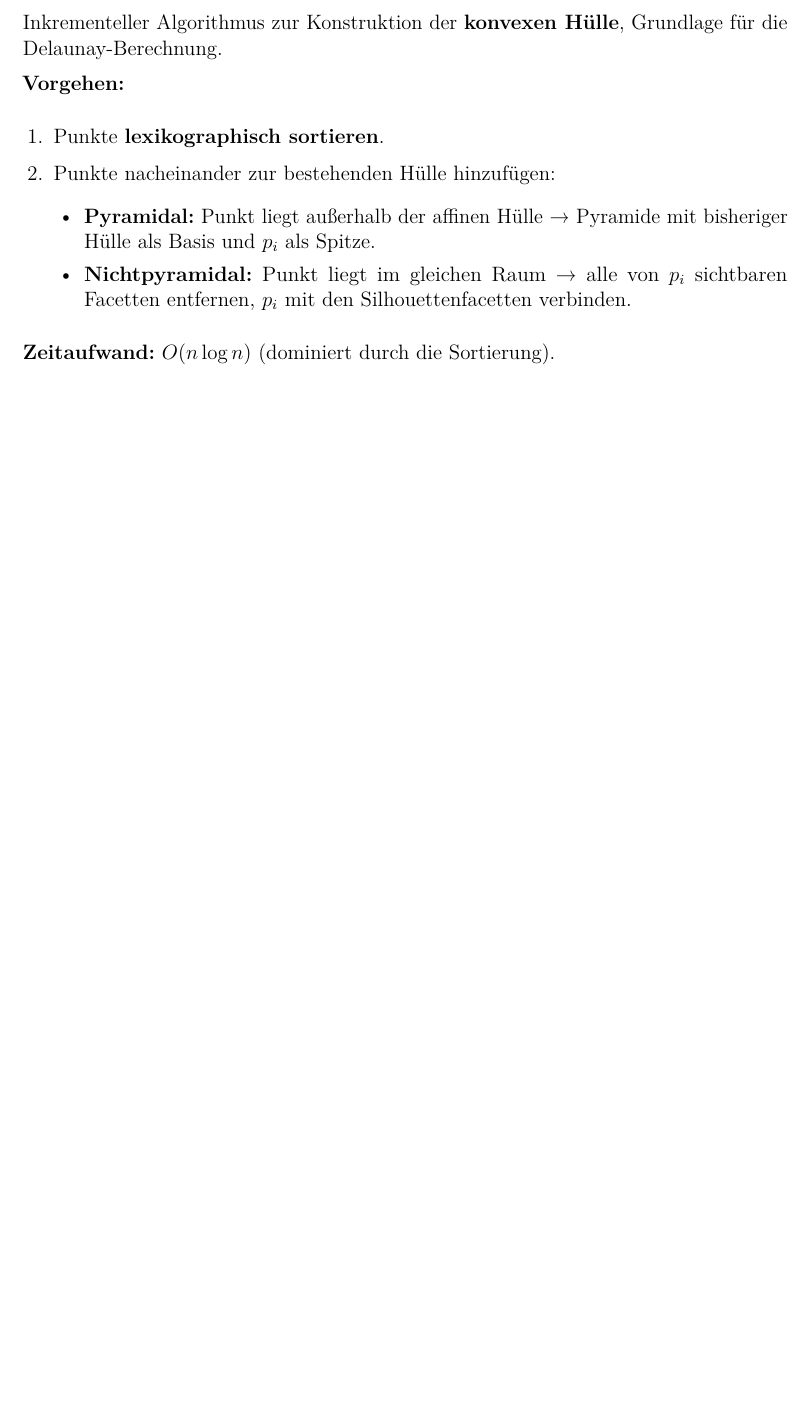
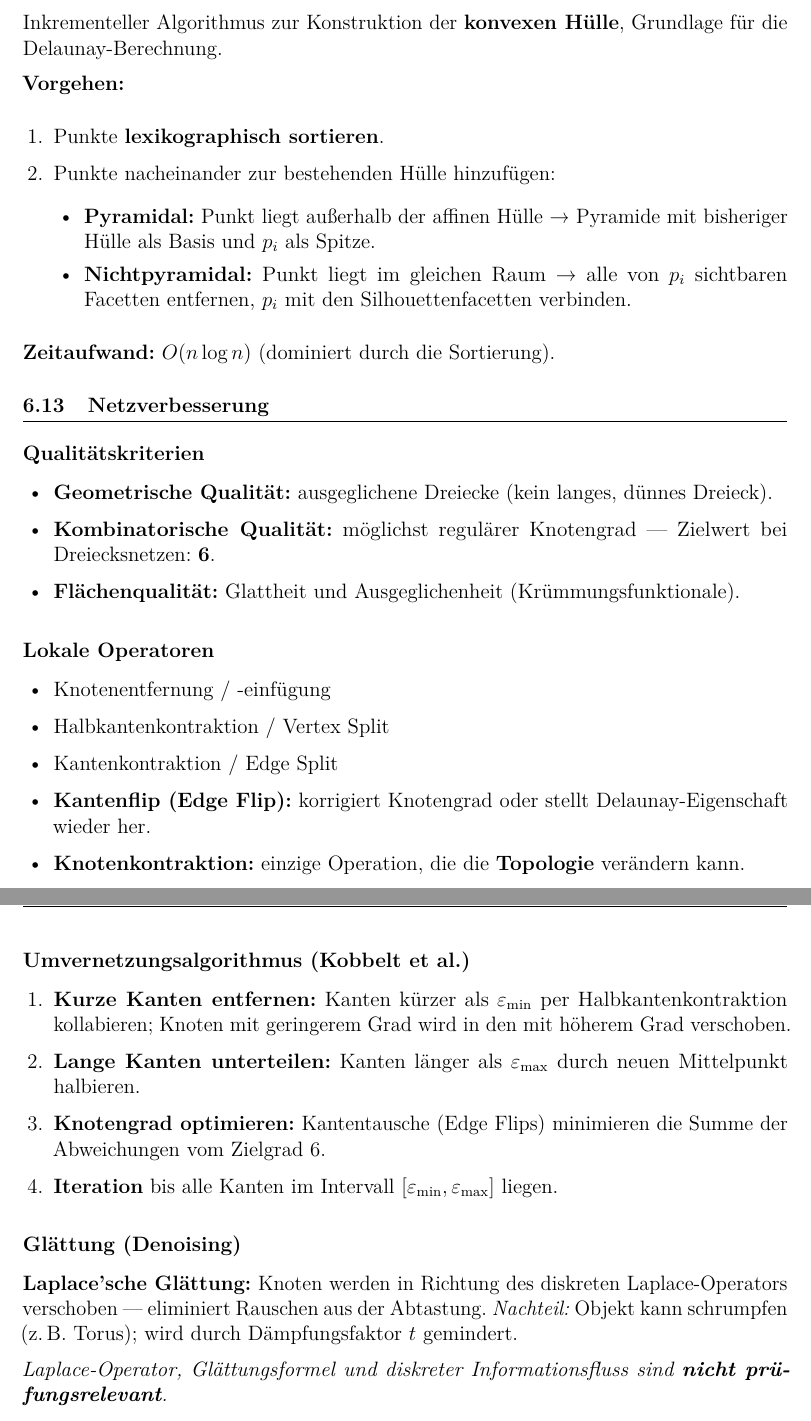
Before and after one commit to dpaguba/college-assignment, a LaTeX document (main.tex): part of page 63 of 63 before the commit and two parts of pages 63 and 64 of 64 after it, the two joined at a grey line, cut so that both start at the same text, the shorter picture padded with empty space. Compiled offline with pdfLaTeX.

Commit message:
add: F.4.7 Netzverbesserung – Qualitätskriterien, Operatoren, Kobbelt-Algorithmus, Glättung

```diff
--- a/main.tex
+++ b/main.tex
@@ -3679,4 +3679,36 @@ Inkrementeller Algorithmus zur Konstruktion der \textbf{konvexen Hülle}, Grundl
 
 \textbf{Zeitaufwand:} $O(n \log n)$ (dominiert durch die Sortierung).
 
+\subsection{Netzverbesserung}
+
+\subsubsection*{Qualitätskriterien}
+\begin{itemize}
+  \item \textbf{Geometrische Qualität:} ausgeglichene Dreiecke (kein langes, dünnes Dreieck).
+  \item \textbf{Kombinatorische Qualität:} möglichst regulärer Knotengrad — Zielwert bei Dreiecksnetzen: \textbf{6}.
+  \item \textbf{Flächenqualität:} Glattheit und Ausgeglichenheit (Krümmungsfunktionale).
+\end{itemize}
+
+\subsubsection*{Lokale Operatoren}
+\begin{itemize}
+  \item Knotenentfernung / -einfügung
+  \item Halbkantenkontraktion / Vertex Split
+  \item Kantenkontraktion / Edge Split
+  \item \textbf{Kantenflip (Edge Flip):} korrigiert Knotengrad oder stellt Delaunay-Eigenschaft wieder her.
+  \item \textbf{Knotenkontraktion:} einzige Operation, die die \textbf{Topologie} verändern kann.
+\end{itemize}
+
+\subsubsection*{Umvernetzungsalgorithmus (Kobbelt et al.)}
+\begin{enumerate}
+  \item \textbf{Kurze Kanten entfernen:} Kanten kürzer als $\varepsilon_{\min}$ per Halbkantenkontraktion kollabieren; Knoten mit geringerem Grad wird in den mit höherem Grad verschoben.
+  \item \textbf{Lange Kanten unterteilen:} Kanten länger als $\varepsilon_{\max}$ durch neuen Mittelpunkt halbieren.
+  \item \textbf{Knotengrad optimieren:} Kantentausche (Edge Flips) minimieren die Summe der Abweichungen vom Zielgrad 6.
+  \item \textbf{Iteration} bis alle Kanten im Intervall $[\varepsilon_{\min}, \varepsilon_{\max}]$ liegen.
+\end{enumerate}
+
+\subsubsection*{Glättung (Denoising)}
+
+\textbf{Laplace'sche Glättung:} Knoten werden in Richtung des diskreten Laplace-Operators verschoben — eliminiert Rauschen aus der Abtastung. \textit{Nachteil:} Objekt kann schrumpfen (z.\,B.\ Torus); wird durch Dämpfungsfaktor $t$ gemindert.
+
+\textit{Laplace-Operator, Glättungsformel und diskreter Informationsfluss sind \textbf{nicht prüfungsrelevant}.}
+
 \end{document}
```
